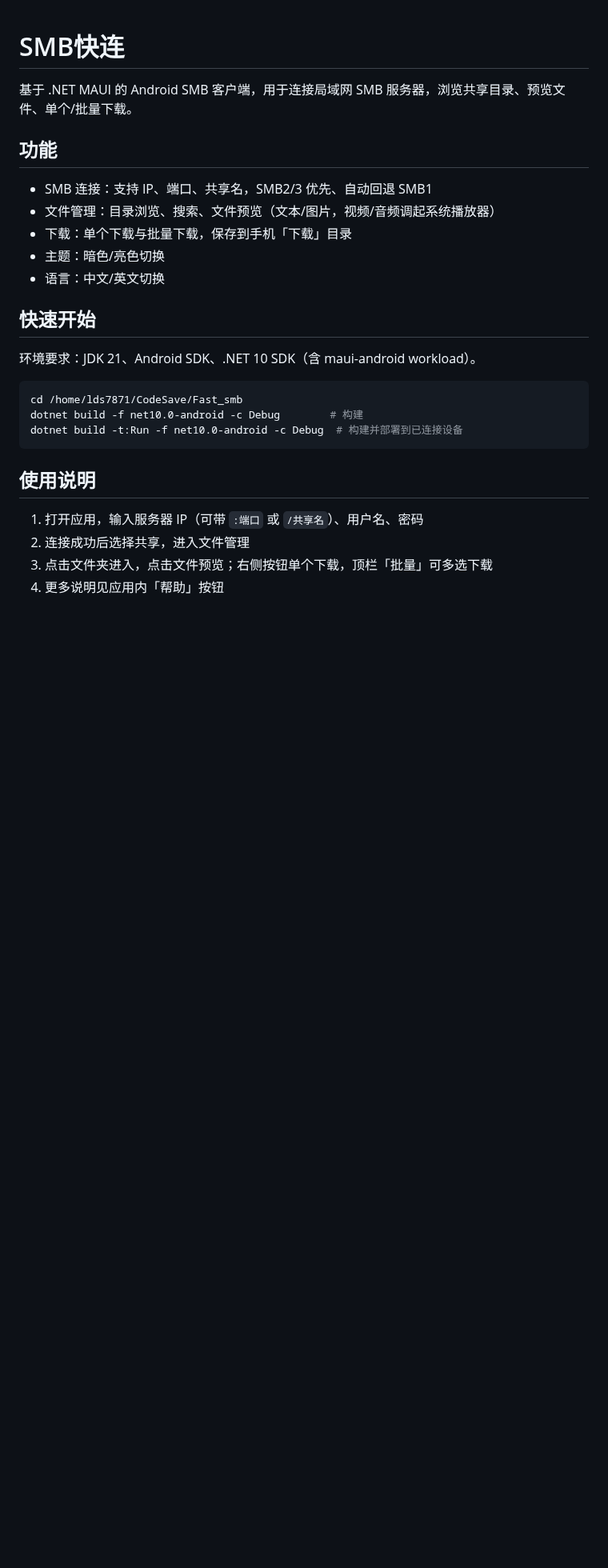
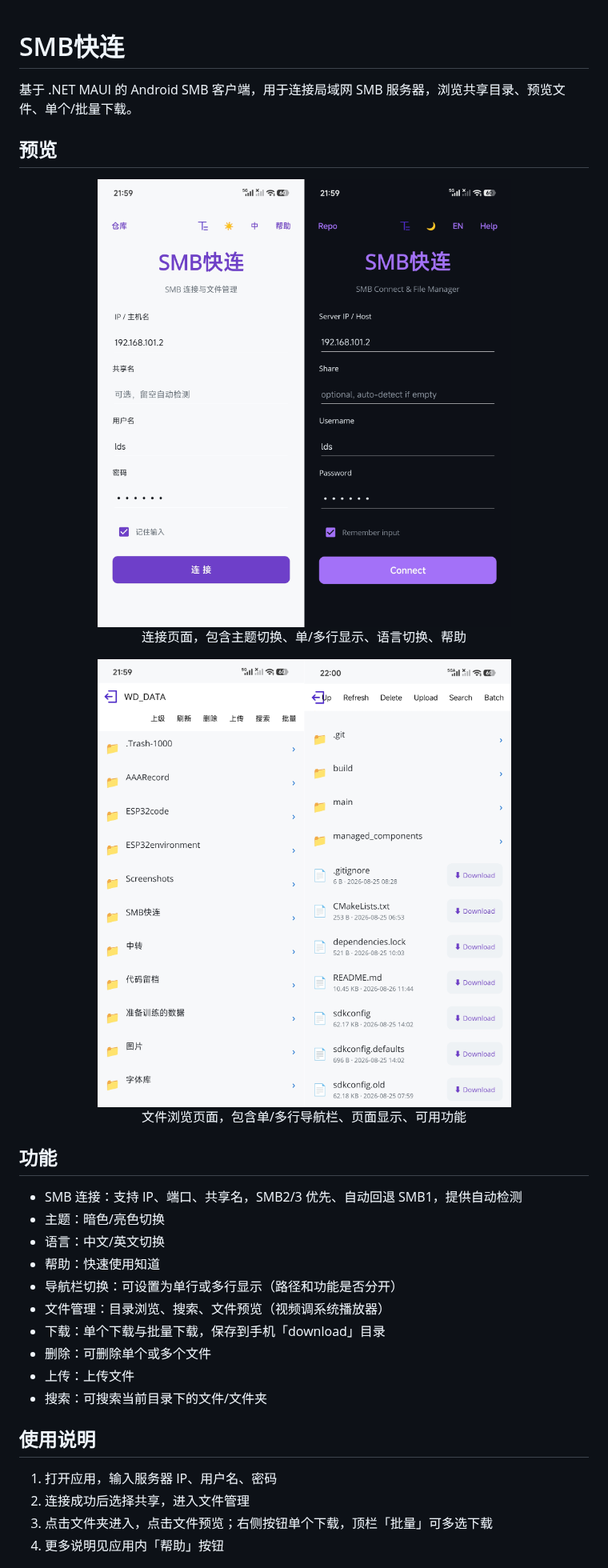
Before and after one commit to lds7871/Fast_smb, a Markdown page: README.md, the part around the change. Shown at 80% size. Drawn GitHub-style; pictures changed too: Markdown/connect_img.png (added), Markdown/filebrowser_img.png (added); blank space fills up the shorter version.

Commit message:
更新Readme

````diff
--- a/README.md
+++ b/README.md
@@ -2,27 +2,33 @@
 
 基于 .NET MAUI 的 Android SMB 客户端，用于连接局域网 SMB 服务器，浏览共享目录、预览文件、单个/批量下载。
 
+## 预览
+
+<div align="center">
+  <img src="./Markdown/connect_img.png" alt="连接页面" style="height: 700px;">
+  <p>连接页面，包含主题切换、单/多行显示、语言切换、帮助</p>
+    <img src="./Markdown/filebrowser_img.png" alt="文件浏览页面" style="height: 700px;">
+  <p>文件浏览页面，包含单/多行导航栏、页面显示、可用功能</p>
+</div>
+
 ## 功能
 
-- SMB 连接：支持 IP、端口、共享名，SMB2/3 优先、自动回退 SMB1
-- 文件管理：目录浏览、搜索、文件预览（文本/图片，视频/音频调起系统播放器）
-- 下载：单个下载与批量下载，保存到手机「下载」目录
+- SMB 连接：支持 IP、端口、共享名，SMB2/3 优先、自动回退 SMB1，提供自动检测
 - 主题：暗色/亮色切换
 - 语言：中文/英文切换
+- 帮助：快速使用知道
+- 导航栏切换：可设置为单行或多行显示（路径和功能是否分开）
+- 文件管理：目录浏览、搜索、文件预览（视频调系统播放器）
+- 下载：单个下载与批量下载，保存到手机「download」目录
+- 删除：可删除单个或多个文件
+- 上传：上传文件
+- 搜索：可搜索当前目录下的文件/文件夹
 
-## 快速开始
 
-环境要求：JDK 21、Android SDK、.NET 10 SDK（含 maui-android workload）。
-
-```bash
-cd /home/lds7871/CodeSave/Fast_smb
-dotnet build -f net10.0-android -c Debug        # 构建
-dotnet build -t:Run -f net10.0-android -c Debug  # 构建并部署到已连接设备
-```
 
 ## 使用说明
 
-1. 打开应用，输入服务器 IP（可带 `:端口` 或 `/共享名`）、用户名、密码
+1. 打开应用，输入服务器 IP、用户名、密码
 2. 连接成功后选择共享，进入文件管理
 3. 点击文件夹进入，点击文件预览；右侧按钮单个下载，顶栏「批量」可多选下载
 4. 更多说明见应用内「帮助」按钮
````
